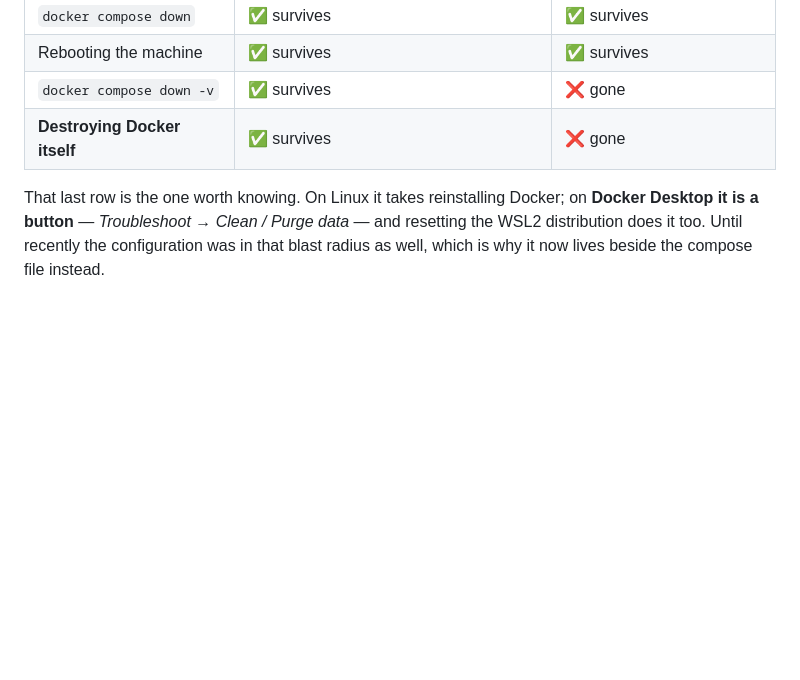
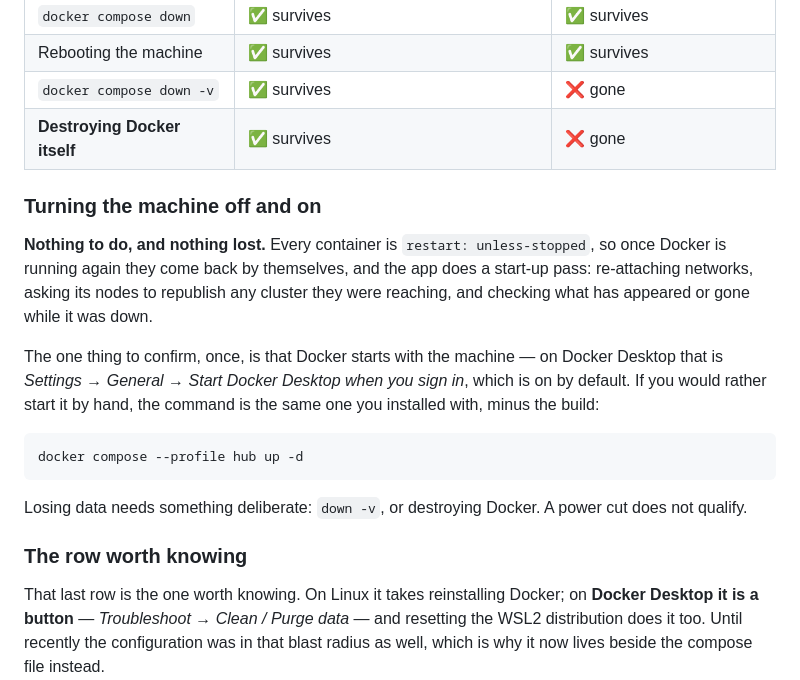
Before and after one commit to JonRecarte/p0-monitoring, a Markdown page: README.md, the part around the change. Rendered like a GitHub page; blank space fills up the shorter version.

Commit message:
Say what a reboot does, because it is the first thing anyone asks
Nothing, is the answer, and the README never said so. Every container is
restart: unless-stopped and the app does a start-up pass, so a machine coming
back needs no command and loses nothing.

Worth stating plainly because the failure that prompted it looked the same from
outside and was not: purging Docker's data wipes the volume, a power cut does
not, and from the dashboard both look like an empty graph.

````diff
--- a/README.md
+++ b/README.md
@@ -465,6 +465,27 @@ Two different things are kept, and they are kept differently on purpose.
 | `docker compose down -v` | ✅ survives | ❌ gone |
 | **Destroying Docker itself** | ✅ survives | ❌ gone |
 
+### Turning the machine off and on
+
+**Nothing to do, and nothing lost.** Every container is `restart: unless-stopped`, so once
+Docker is running again they come back by themselves, and the app does a start-up pass:
+re-attaching networks, asking its nodes to republish any cluster they were reaching, and
+checking what has appeared or gone while it was down.
+
+The one thing to confirm, once, is that Docker starts with the machine — on Docker Desktop
+that is *Settings → General → Start Docker Desktop when you sign in*, which is on by
+default. If you would rather start it by hand, the command is the same one you installed
+with, minus the build:
+
+```bash
+docker compose --profile hub up -d
+```
+
+Losing data needs something deliberate: `down -v`, or destroying Docker. A power cut does
+not qualify.
+
+### The row worth knowing
+
 That last row is the one worth knowing. On Linux it takes reinstalling Docker; on **Docker
 Desktop it is a button** — *Troubleshoot → Clean / Purge data* — and resetting the WSL2
 distribution does it too. Until recently the configuration was in that blast radius as
````
